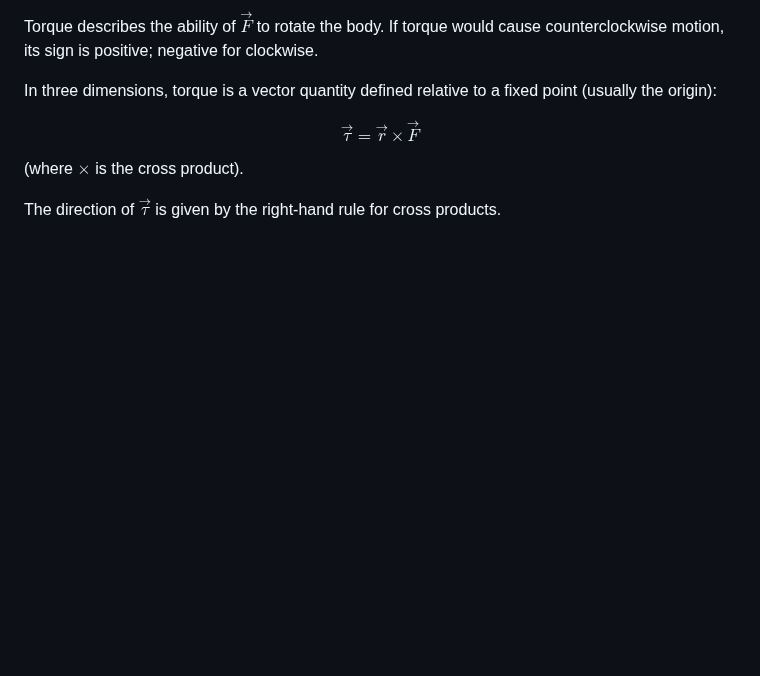
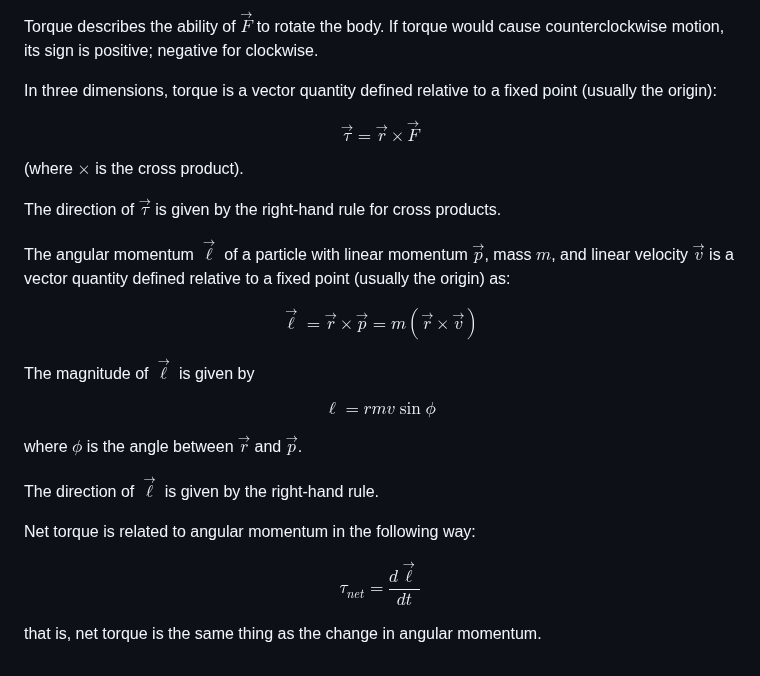
Before and after one commit to jhobbs/mathnotes, a Markdown page: physics/motion.md, the part around the change. GitHub-like rendering; blank space fills up the shorter version.

Commit message:
more stuff

```diff
--- a/physics/motion.md
+++ b/physics/motion.md
@@ -122,3 +122,23 @@ $$ \vec{\tau} = \vec{r} \times \vec{F} $$
 (where $\times$ is the cross product).
 
 The direction of $\vec{\tau}$ is given by the right-hand rule for cross products.
+
+The angular momentum $\vec{\ell}$ of a particle with linear momentum $\vec{p}$, mass $m$, and linear velocity $\vec{v}$ is a vector quantity defined relative to a fixed point (usually the origin) as:
+
+
+$$ \vec{\ell} = \vec{r} \times \vec{p} = m (\vec{r} \times \vec{v}) $$
+
+The magnitude of $\vec{\ell}$ is given by
+
+$$ \ell = rmv \sin{\phi} $$
+
+where $\phi$ is the angle between $\vec{r}$ and $\vec{p}$.
+
+The direction of $\vec{\ell}$ is given by the right-hand rule.
+
+Net torque is related to angular momentum in the following way:
+
+
+$$ \tau_{net} = \frac{d\vec{\ell}}{dt} $$
+
+that is, net torque is the same thing as the change in angular momentum.
```
